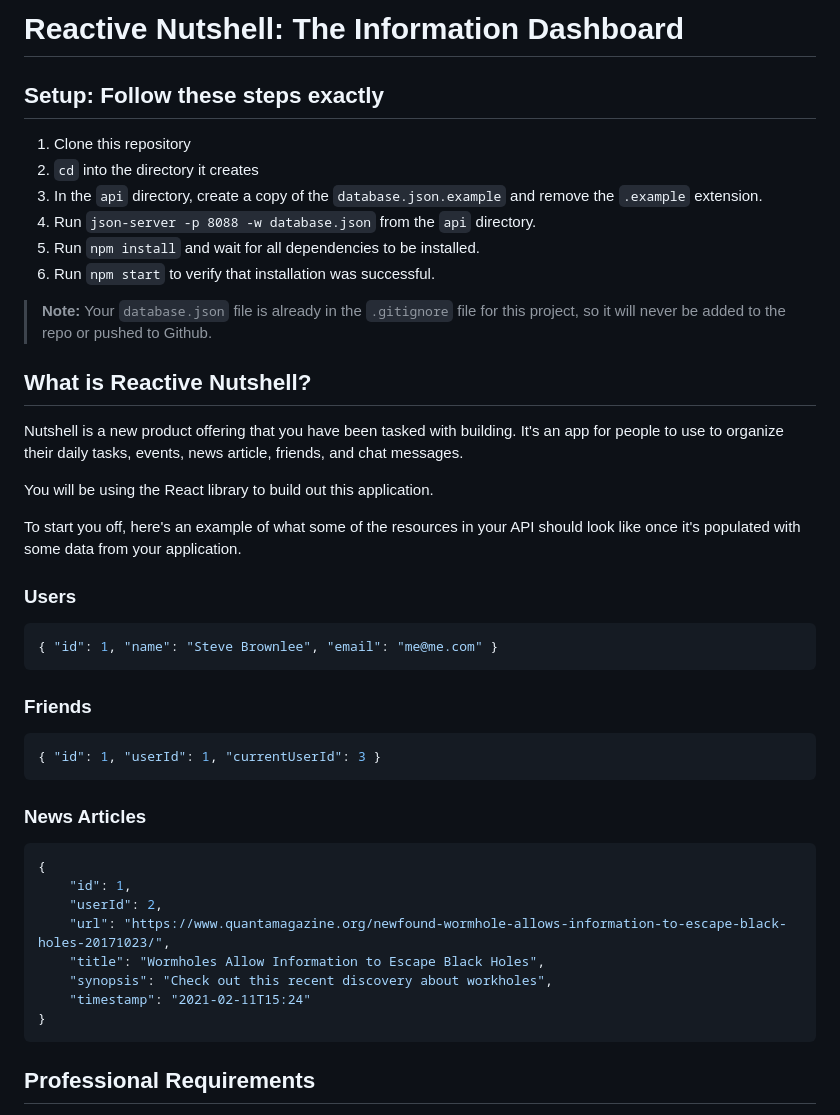
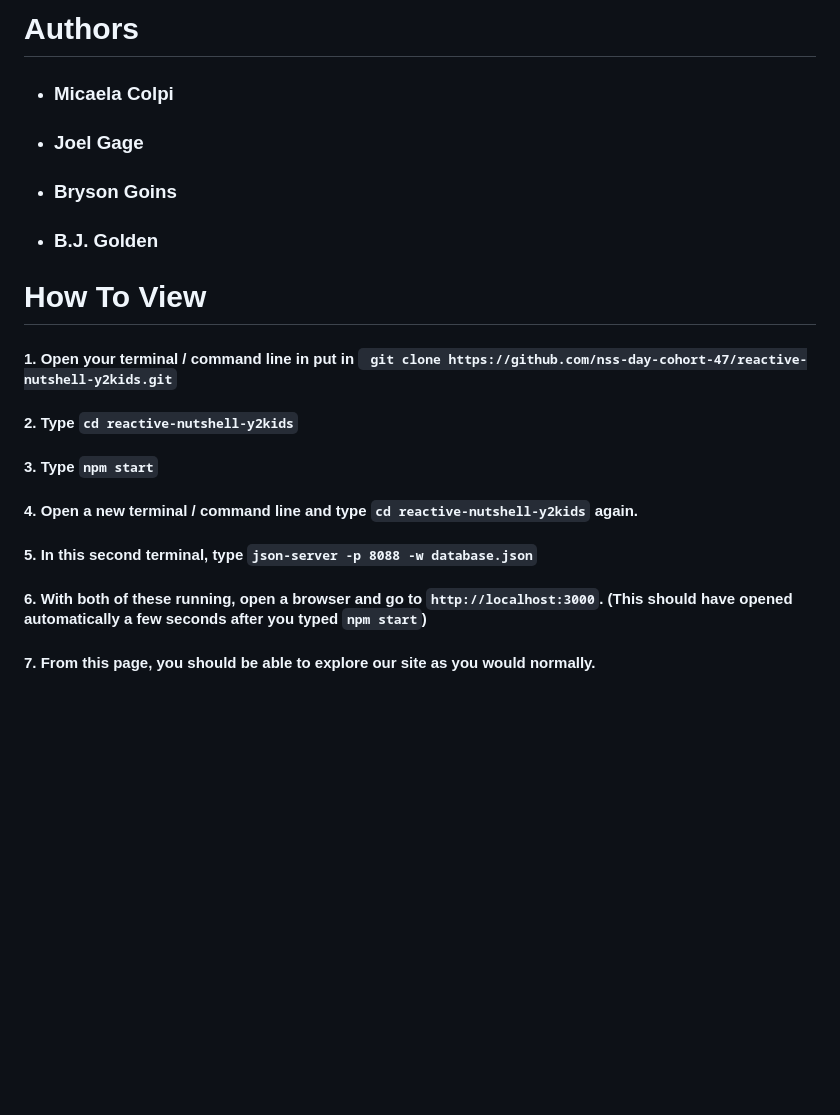
Before and after one commit to nss-day-cohort-47/reactive-nutshell-y2kids, a Markdown page: README.md, the part around the change printed below. Rendered like a GitHub page; blank space fills up the shorter version.

````diff
--- a/README.md
+++ b/README.md
@@ -1,48 +1,15 @@
-# Reactive Nutshell: The Information Dashboard
+# Authors
+- ### Micaela Colpi
+- ### Joel Gage
+- ### Bryson Goins
+- ### B.J. Golden
 
-## Setup: Follow these steps exactly
+# How To View
+#### 1. Open your terminal / command line in put in ` git clone https://github.com/nss-day-cohort-47/reactive-nutshell-y2kids.git`
+#### 2. Type `cd reactive-nutshell-y2kids`
+#### 3. Type `npm start`
+#### 4. Open a new terminal / command line and type `cd reactive-nutshell-y2kids` again.
+#### 5. In this second terminal, type `json-server -p 8088 -w database.json`
+#### 6. With both of these running, open a browser and go to `http://localhost:3000`. (This should have opened automatically a few seconds after you typed `npm start`)
+#### 7. From this page, you should be able to explore our site as you would normally.
 
-1. Clone this repository
-1. `cd` into the directory it creates
-1. In the `api` directory, create a copy of the `database.json.example` and remove the `.example` extension.
-1. Run `json-server -p 8088 -w database.json` from the `api` directory.
-1. Run `npm install` and wait for all dependencies to be installed.
-1. Run `npm start` to verify that installation was successful.
-
-> **Note:** Your `database.json` file is already in the `.gitignore` file for this project, so it will never be added to the repo or pushed to Github.
-
-## What is Reactive Nutshell?
-
-Nutshell is a new product offering that you have been tasked with building. It's an app for people to use to organize their daily tasks, events, news article, friends, and chat messages.
-
-You will be using the React library to build out this application.
-
-To start you off, here's an example of what some of the resources in your API should look like once it's populated with some data from your application.
-
-### Users
-
-```json
-{ "id": 1, "name": "Steve Brownlee", "email": "me@me.com" }
-```
-
-### Friends
-
-```json
-{ "id": 1, "userId": 1, "currentUserId": 3 }
-```
-
-### News Articles
-
-```json
-{
-    "id": 1,
-    "userId": 2,
-    "url": "https://www.quantamagazine.org/newfound-wormhole-allows-information-to-escape-black-holes-20171023/",
-    "title": "Wormholes Allow Information to Escape Black Holes",
-    "synopsis": "Check out this recent discovery about workholes",
-    "timestamp": "2021-02-11T15:24"
-}
-```
-
-## Professional Requirements
-
````
Also changed, not shown: other parts of README.md (+2 -29 lines), ERD.PNG (added).
